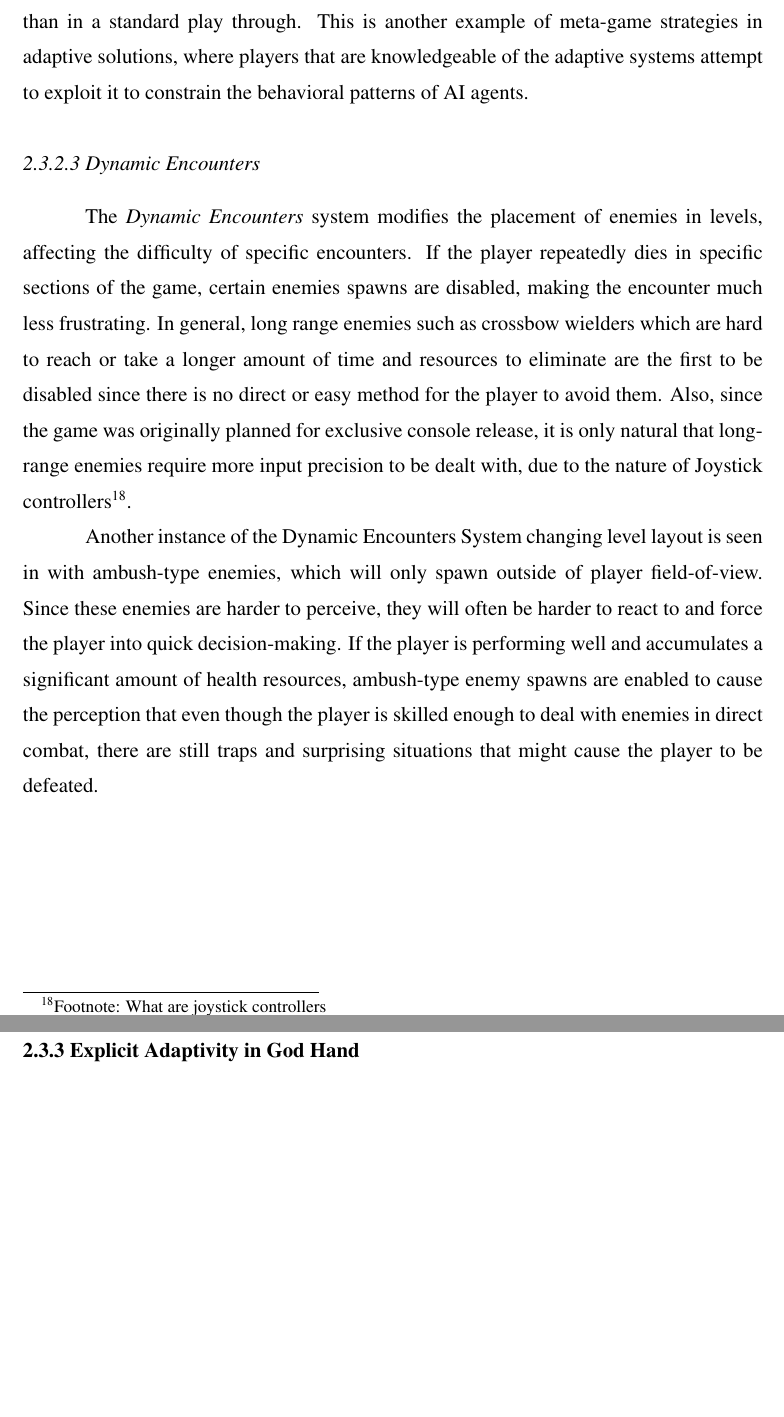
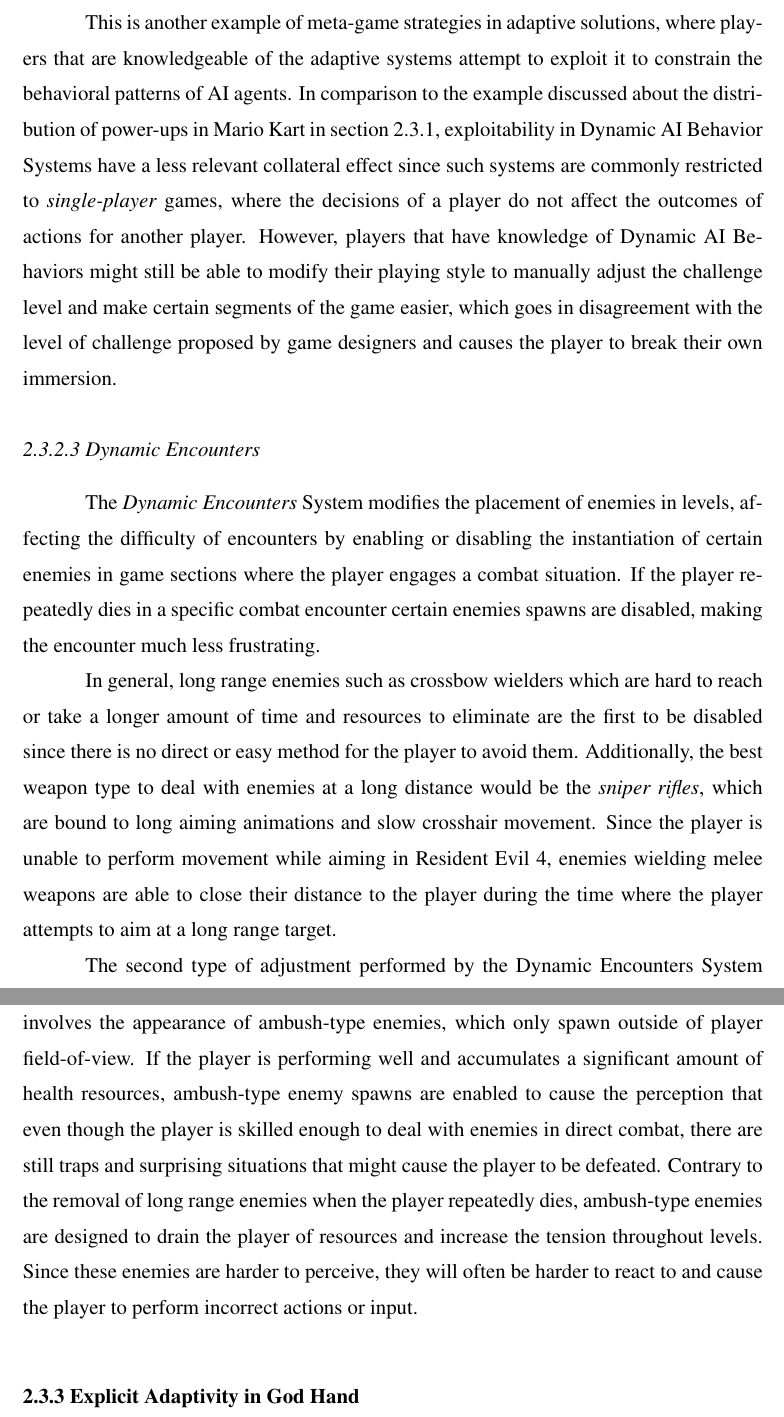
Before and after one commit to leotgo/tcc-adaptive-difficulty, a LaTeX thesis (cic-tc.tex, which reads chapters/2-related-work/related-work.tex): two parts of pages 45 and 46 of 110, joined at a grey line, cut so that both start at the same text, the shorter picture padded with empty space. Compiled offline with pdfLaTeX; a LaTeX package or settings file that is missing is left out.

Commit message:
Changes in labels and planned work chapter 2

```diff
--- a/chapters/2-related-work/related-work.tex
+++ b/chapters/2-related-work/related-work.tex
@@ -439,7 +446,9 @@ While protective enemy animations can be considered in-world elements that contr
 % - Veterans & Speedrunners exploit game rank by missing on purpose
 % - Game then constrains enemy behaviors to predictable movement
+While protective enemy animations can be considered in-world elements that contribute to player immersion, it can be argued that since they purposefully communicate their intent to players, there is an increase in the chance of the player being able to recognize and correlate the existence of new enemy actions with the metrics exposed after the completion of levels. Veteran players and \emph{speedrunners} often exploit Game Rank by missing shots on purpose, artificially lowering their precision value. This causes the game to constrain enemy behavior to predictable movement patterns, where shooting enemy heads is easier than in a standard play through.
+
 % - This is another example of players exploiting adaptivity
-Veteran players and \emph{speedrunners} often exploit Game Rank by missing shots on purpose, artificially lowering their precision value. This causes the game to constrain enemy behavior to predictable movement patterns, where shooting enemy heads is easier than in a standard play through. This is another example of meta-game strategies in adaptive solutions, where players that are knowledgeable of the adaptive systems attempt to exploit it to constrain the behavioral patterns of AI agents.
+This is another example of meta-game strategies in adaptive solutions, where players that are knowledgeable of the adaptive systems attempt to exploit it to constrain the behavioral patterns of AI agents. In comparison to the example discussed about the distribution of power-ups in Mario Kart in section \ref{sec:rubber-banding-mario-kart}, exploitability in Dynamic AI Behavior Systems have a less relevant collateral effect since such systems are commonly restricted to \emph{single-player} games, where the decisions of a player do not affect the outcomes of actions for another player. However, players that have knowledge of Dynamic AI Behaviors might still be able to modify their playing style to manually adjust the challenge level and make certain segments of the game easier, which goes in disagreement with the level of challenge proposed by game designers and causes the player to break their own immersion.
 
 \subsubsection{Dynamic Encounters}
 
@@ -452,17 +461,33 @@ Veteran players and \emph{speedrunners} often exploit Game Rank by missing shots
 % - Modifies placement of enemies
 % - Triggered by repeated deaths at certain sections of the game
 % - Enemy spawns are enabled or disabled according to performance
-The \emph{Dynamic Encounters} system modifies the placement of enemies in levels, affecting the difficulty of specific encounters. If the player repeatedly dies in specific sections of the game, certain enemies spawns are disabled, making the encounter much less frustrating. In general, long range enemies such as crossbow wielders which are hard to reach or take a longer amount of time and resources to eliminate are the first to be disabled since there is no direct or easy method for the player to avoid them. Also, since the game was originally planned for exclusive console release, it is only natural that long-range enemies require more input precision to be dealt with, due to the nature of Joystick controllers\sepfootnote{fn:joystick-controllers}.
+The \emph{Dynamic Encounters} System modifies the placement of enemies in levels, affecting the difficulty of encounters by enabling or disabling the instantiation of certain enemies in game sections where the player engages a combat situation. If the player repeatedly dies in a specific combat encounter certain enemies spawns are disabled, making the encounter much less frustrating.
+
+% - Long range enemies are the hardest to deal with, since generally require sniper rifles
+% - Sniper rifles are slower and harder to aim with, melee enemies can close the distance
+In general, long range enemies such as crossbow wielders which are hard to reach or take a longer amount of time and resources to eliminate are the first to be disabled since there is no direct or easy method for the player to avoid them. Additionally, the best weapon type to deal with enemies at a long distance would be the \emph{sniper rifles}, which are bound to long aiming animations and slow crosshair movement. Since the player is unable to perform movement while aiming in Resident Evil 4, enemies wielding melee weapons are able to close their distance to the player during the time where the player attempts to aim at a long range target.
 
 % - Ambush enemies that are spawned outside player FOV
 % - If player is doing well, higher chance for them to spawn
-Another instance of the Dynamic Encounters System changing level layout is seen in with ambush-type enemies, which will only spawn outside of player field-of-view. Since these enemies are harder to perceive, they will often be harder to react to and force the player into quick decision-making. If the player is performing well and accumulates a significant amount of health resources, ambush-type enemy spawns are enabled to cause the perception that even though the player is skilled enough to deal with enemies in direct combat, there are still traps and surprising situations that might cause the player to be defeated.
+% - Make challenge higher instead of easier
+% - Hard to react to
+The second type of adjustment performed by the Dynamic Encounters System involves the appearance of ambush-type enemies, which only spawn outside of player field-of-view. If the player is performing well and accumulates a significant amount of health resources, ambush-type enemy spawns are enabled to cause the perception that even though the player is skilled enough to deal with enemies in direct combat, there are still traps and surprising situations that might cause the player to be defeated. Contrary to the removal of long range enemies when the player repeatedly dies, ambush-type enemies are designed to drain the player of resources and increase the tension throughout levels. Since these enemies are harder to perceive, they will often be harder to react to and cause the player to perform incorrect actions or input.
 
 % Benefits of Dynamic Encounters
 % ============================
 
+% - Dynamic Encounters are one of the best solutions for cases where the player requires some sort of assistance in the form of immediate adaptation, such as when a player is repeatedly failing a level. Changes in the placement or number of enemies can greatly affect the level of challenge of a combat encounter, and the entities that cause the most impact can be directly removed, which significantly helps players to overcome specific sections
+
+% -
+
 % Problems with Dynamic Encounters
 % ============================
+
+% - Modifications in encounters based on the number of deaths in that specific encounter are the easiest to perceive, as when repeatedly playing through a same section the player is able to memorize enemy positions and movement patterns
+% - Players might feel frustrated with the fact the the game forcefully lowers the difficulty without their consent, meaning that the game implicitly classifies the player as unable to deal with an encounter
+
+% - Dynamic Encounters are one of the adaptive systems most sensitive to modifications, since small changes in the placement or number of enemies can greatly magnify the increase or decrease of difficulty caused by other game elements which are difficulty factors, such as AI Behaviors, or the damage dealt by an enemy type
+% - Due to being sensitive to modifications, Dynamic Encounters are one of the hardest adaptivity methods to balance, since they require per-encounter play testing and iteration through multiple contexts to appropriately increase or decrease the level of difficulty based on player performance
 
 % Unused yet
 % ============================
```
Also changed, not shown: chapters/2-related-work/related-work.tex (17 more changed lines).
